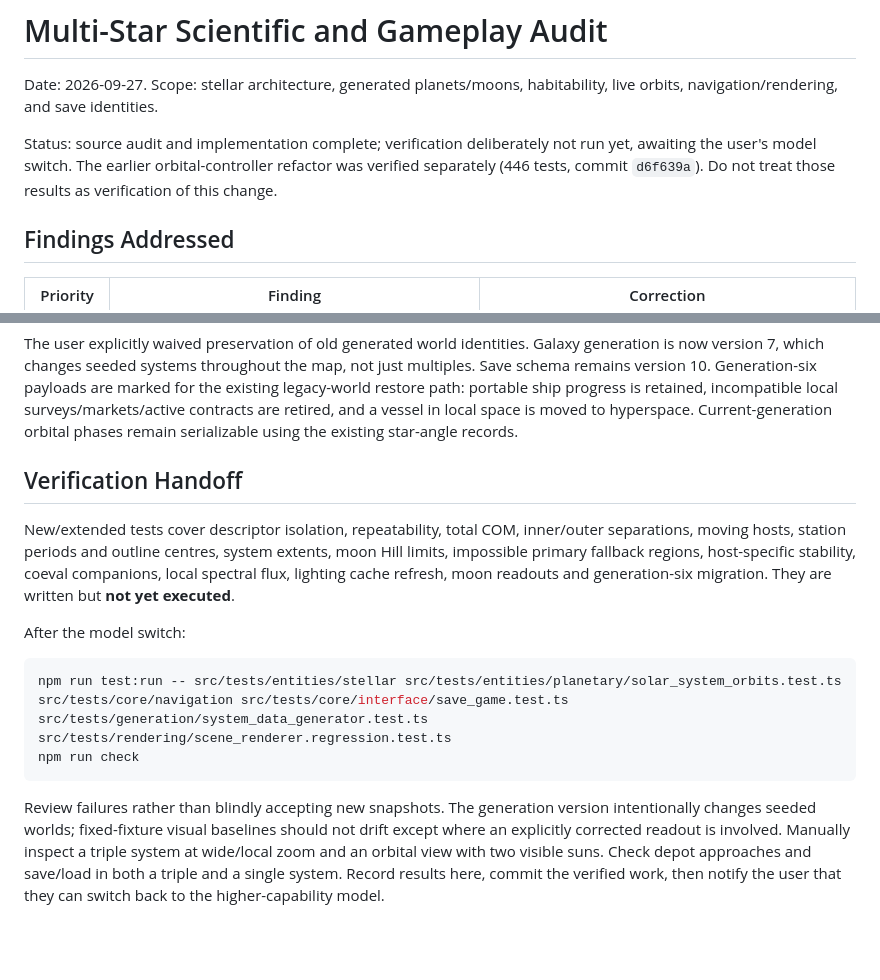
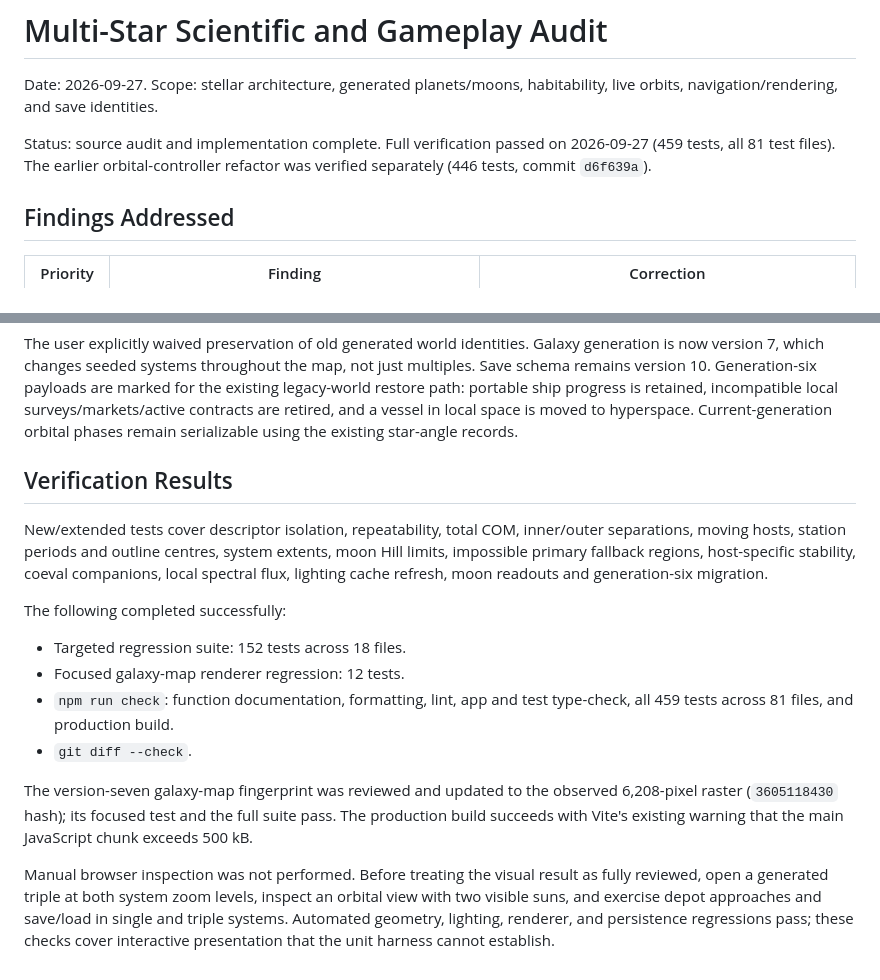
Before and after one commit to mattpthorsys/CosmicVoyage, a Markdown page: docs/multi-star-audit.md, 2 parts joined by grey strips. GitHub-like rendering; blank space fills up the shorter version.

Commit message:
Record multi-star audit verification results

````diff
--- a/docs/multi-star-audit.md
+++ b/docs/multi-star-audit.md
@@ -3,10 +3,9 @@
 Date: 2026-09-27. Scope: stellar architecture, generated planets/moons,
 habitability, live orbits, navigation/rendering, and save identities.
 
-Status: source audit and implementation complete; verification deliberately
-not run yet, awaiting the user's model switch. The earlier orbital-controller
-refactor was verified separately (446 tests, commit `d6f639a`). Do not treat
-those results as verification of this change.
+Status: source audit and implementation complete. Full verification passed on
+2026-09-27 (459 tests, all 81 test files). The earlier orbital-controller
+refactor was verified separately (446 tests, commit `d6f639a`).
 
 ## Findings Addressed
 
@@ -121,26 +120,30 @@ progress is retained, incompatible local surveys/markets/active contracts are
 retired, and a vessel in local space is moved to hyperspace. Current-generation
 orbital phases remain serializable using the existing star-angle records.
 
-## Verification Handoff
+## Verification Results
 
 New/extended tests cover descriptor isolation, repeatability, total COM,
 inner/outer separations, moving hosts, station periods and outline centres,
 system extents, moon Hill limits, impossible primary fallback regions,
 host-specific stability, coeval companions, local spectral flux, lighting cache
-refresh, moon readouts and generation-six migration. They are written but
-**not yet executed**.
+refresh, moon readouts and generation-six migration.
 
-After the model switch:
+The following completed successfully:
 
-```sh
-npm run test:run -- src/tests/entities/stellar src/tests/entities/planetary/solar_system_orbits.test.ts src/tests/core/navigation src/tests/core/interface/save_game.test.ts src/tests/generation/system_data_generator.test.ts src/tests/rendering/scene_renderer.regression.test.ts
-npm run check
-```
+- Targeted regression suite: 152 tests across 18 files.
+- Focused galaxy-map renderer regression: 12 tests.
+- `npm run check`: function documentation, formatting, lint, app and test
+  type-check, all 459 tests across 81 files, and production build.
+- `git diff --check`.
 
-Review failures rather than blindly accepting new snapshots. The generation
-version intentionally changes seeded worlds; fixed-fixture visual baselines
-should not drift except where an explicitly corrected readout is involved.
-Manually inspect a triple system at wide/local zoom and an orbital view with
-two visible suns. Check depot approaches and save/load in both a triple and a
-single system. Record results here, commit the verified work, then notify the
-user that they can switch back to the higher-capability model.
+The version-seven galaxy-map fingerprint was reviewed and updated to the
+observed 6,208-pixel raster (`3605118430` hash); its focused test and the full
+suite pass. The production build succeeds with Vite's existing warning that
+the main JavaScript chunk exceeds 500 kB.
+
+Manual browser inspection was not performed. Before treating the visual result
+as fully reviewed, open a generated triple at both system zoom levels, inspect
+an orbital view with two visible suns, and exercise depot approaches and
+save/load in single and triple systems. Automated geometry, lighting, renderer,
+and persistence regressions pass; these checks cover interactive presentation
+that the unit harness cannot establish.
````
